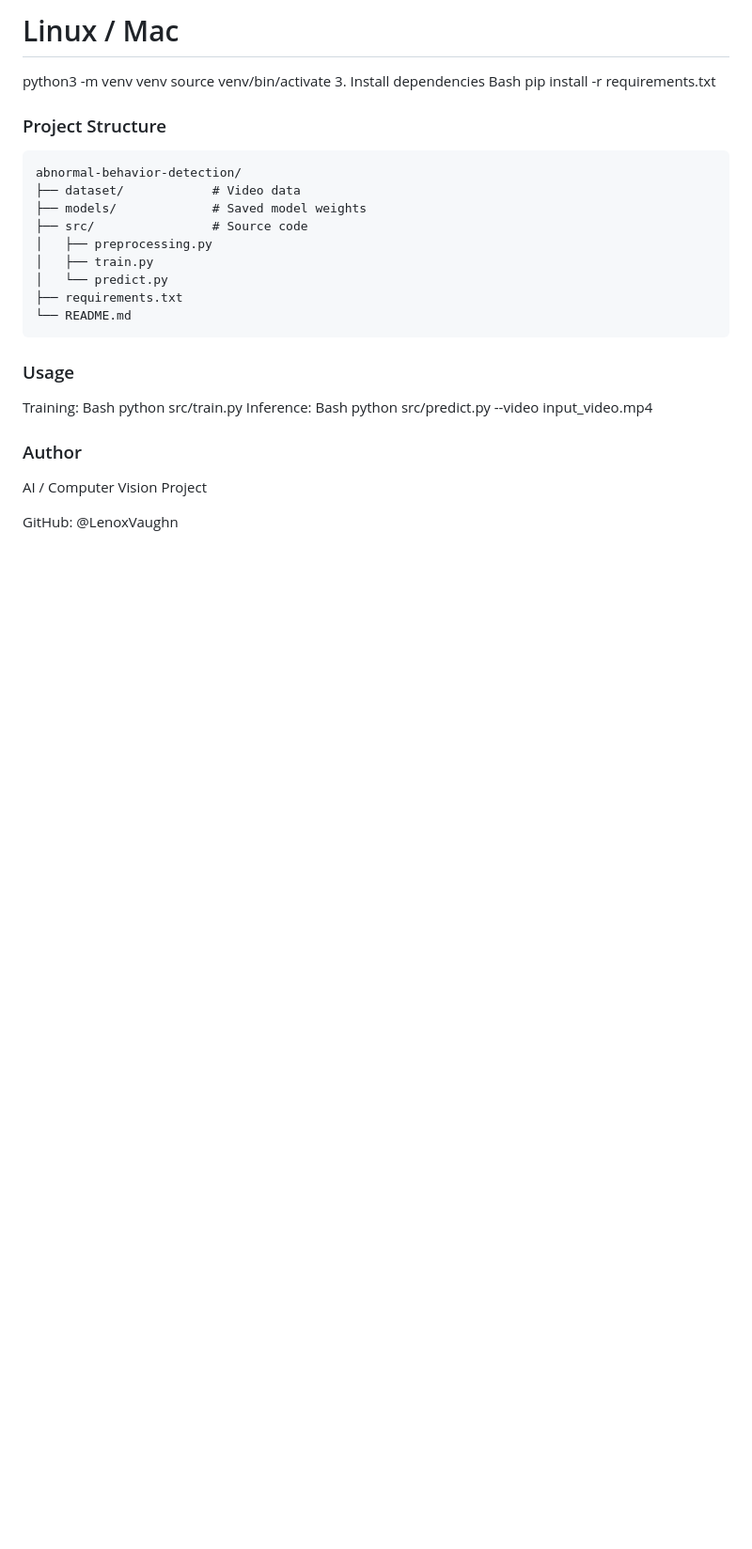
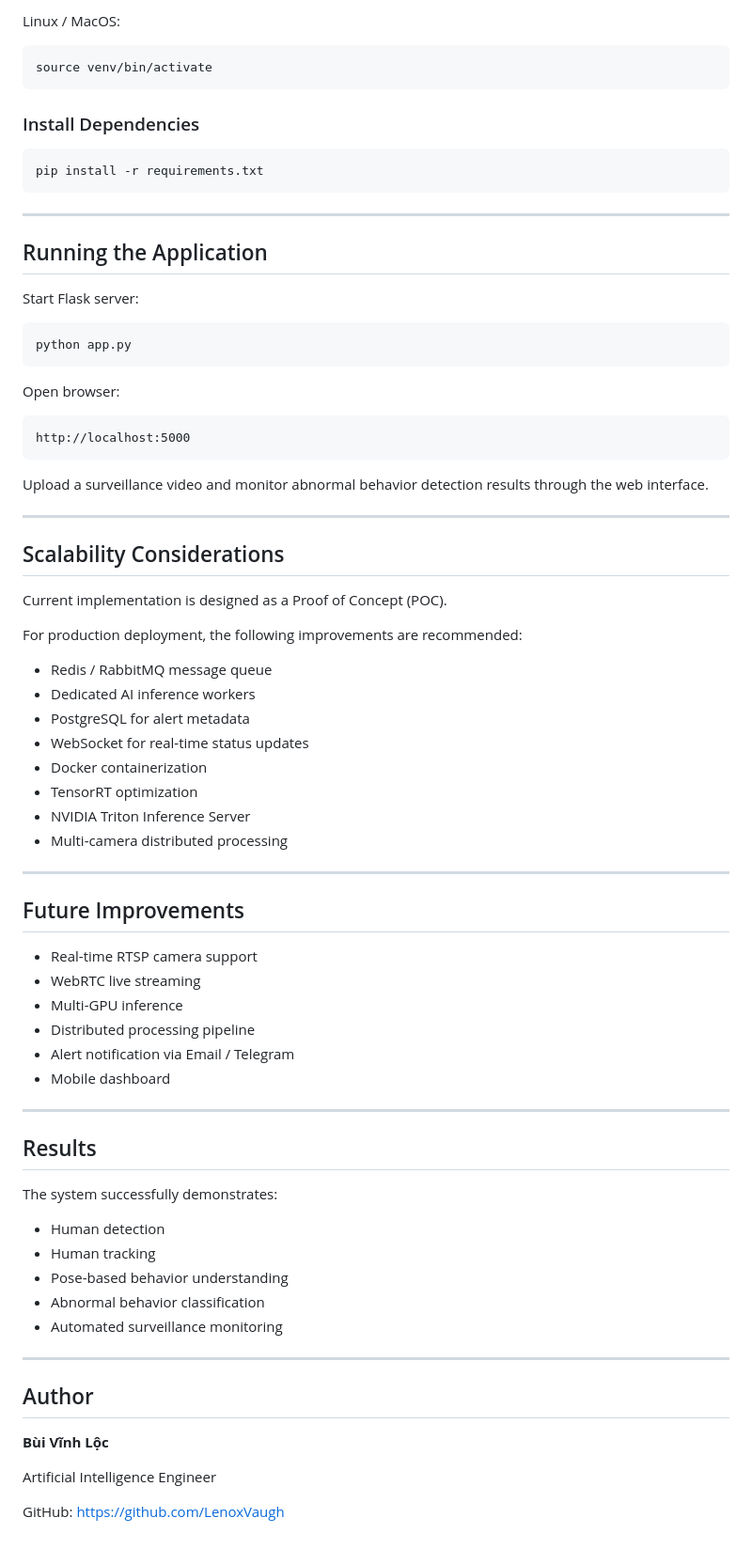
Before and after one commit to LenoxVaugh/AI-Based-Abnormal-Behavior-Detection-from-Surveillance-Cameras, a Markdown page: README.md, the part around one of its changes. Shown at 94% size. GitHub-like rendering; blank space fills up the shorter version.

````diff
--- a/README.md
+++ b/README.md
@@ -69,30 +175,80 @@ venv\Scripts\activate
 
-# Linux / Mac
-python3 -m venv venv
+Linux / MacOS:
+
+```bash
 source venv/bin/activate
-3. Install dependencies
-Bash
+```
+
+### Install Dependencies
+
+```bash
 pip install -r requirements.txt
-### Project Structure
-```Plaintext
-abnormal-behavior-detection/
-├── dataset/            # Video data
-├── models/             # Saved model weights
-├── src/                # Source code
-│   ├── preprocessing.py
-│   ├── train.py
-│   └── predict.py
-├── requirements.txt
-└── README.md
 ```
-### Usage
-Training:
-Bash
-python src/train.py
-Inference:
-Bash
-python src/predict.py --video input_video.mp4
-### Author
-AI / Computer Vision Project
 
-GitHub: @LenoxVaughn
+---
+
+## Running the Application
+
+Start Flask server:
+
+```bash
+python app.py
+```
+
+Open browser:
+
+```text
+http://localhost:5000
+```
+
+Upload a surveillance video and monitor abnormal behavior detection results through the web interface.
+
+---
+
+## Scalability Considerations
+
+Current implementation is designed as a Proof of Concept (POC).
+
+For production deployment, the following improvements are recommended:
+
+* Redis / RabbitMQ message queue
+* Dedicated AI inference workers
+* PostgreSQL for alert metadata
+* WebSocket for real-time status updates
+* Docker containerization
+* TensorRT optimization
+* NVIDIA Triton Inference Server
+* Multi-camera distributed processing
+
+---
+
+## Future Improvements
+
+* Real-time RTSP camera support
+* WebRTC live streaming
+* Multi-GPU inference
+* Distributed processing pipeline
+* Alert notification via Email / Telegram
+* Mobile dashboard
+
+---
+
+## Results
+
+The system successfully demonstrates:
+
+* Human detection
+* Human tracking
+* Pose-based behavior understanding
+* Abnormal behavior classification
+* Automated surveillance monitoring
+
+---
+
+## Author
+
+**Bùi Vĩnh Lộc**
+
+Artificial Intelligence Engineer
+
+GitHub: https://github.com/LenoxVaugh
````
Also changed, not shown: other parts of README.md (+156 -50 lines).
